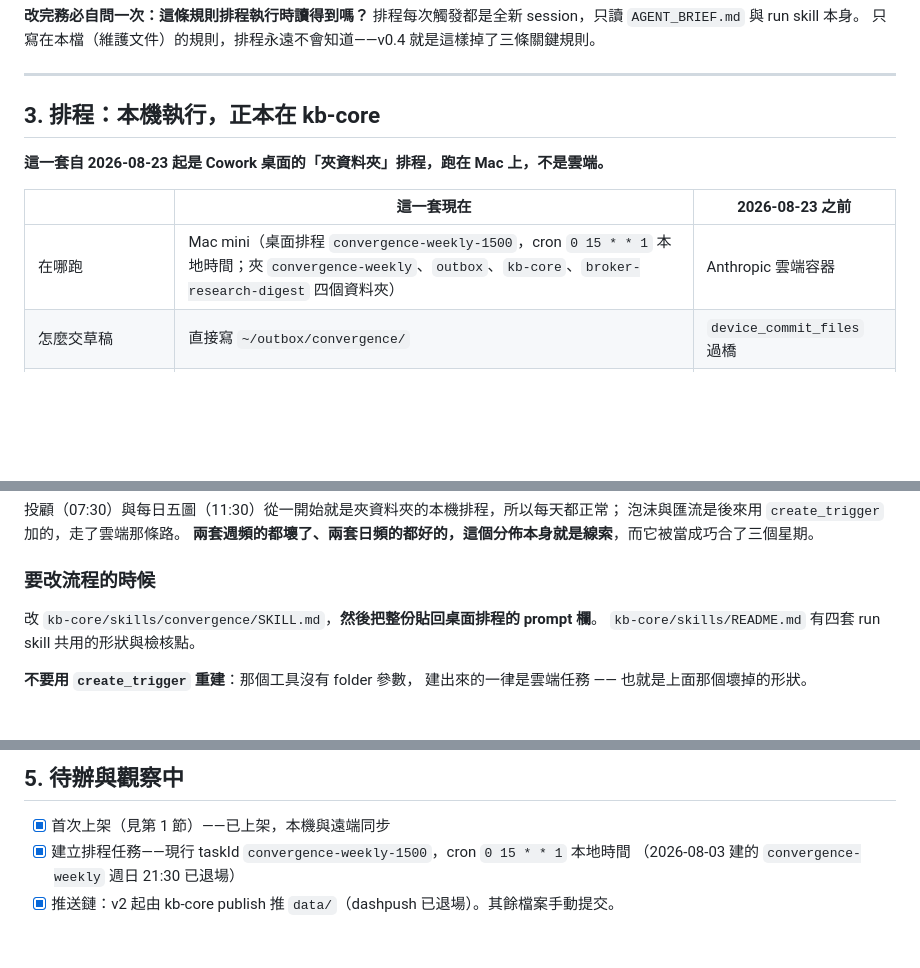
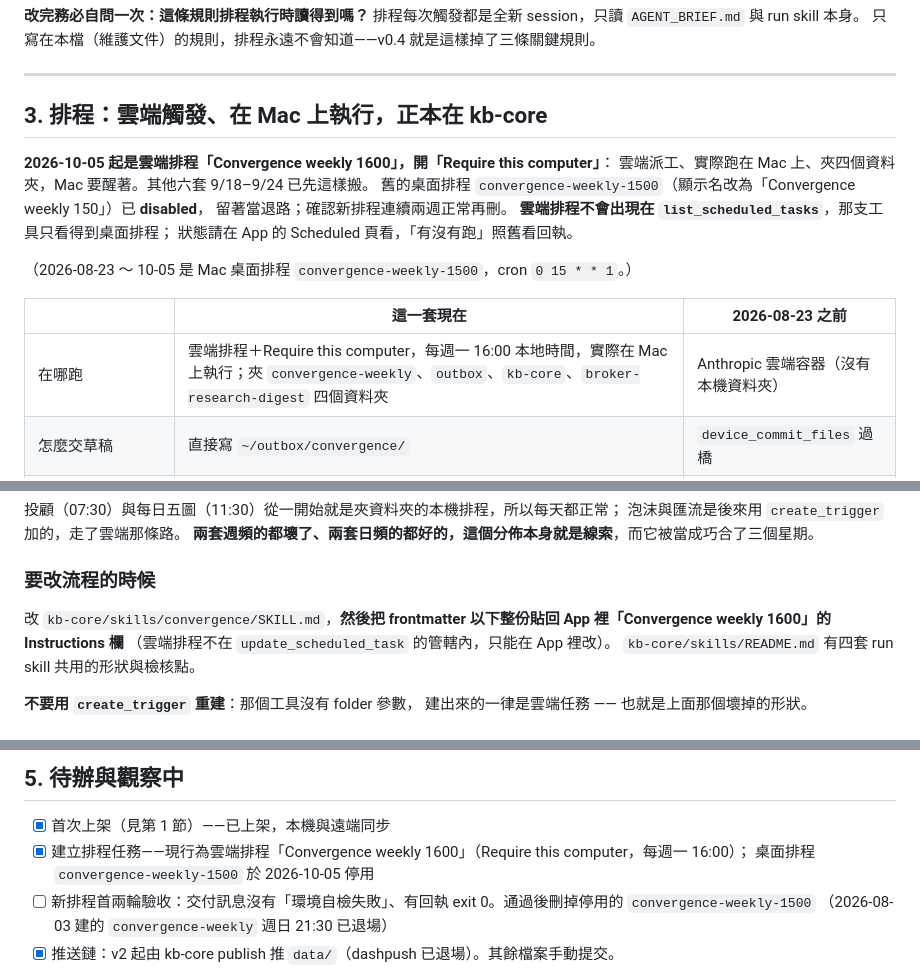
Before and after one commit to GunDamnBoy/convergence-weekly, a Markdown page: MAINTENANCE.md, 3 parts joined by grey strips. Drawn GitHub-style; blank space fills up the shorter version.

Commit message:
docs: 維護檔更新

```diff
--- a/MAINTENANCE.md
+++ b/MAINTENANCE.md
@@ -53,13 +53,20 @@ rebase 前被擋下（exit 15 @ worktree-dirty），而排程 clone 到的仍是
 
 ---
 
-## 3. 排程：本機執行，正本在 kb-core
+## 3. 排程：雲端觸發、在 Mac 上執行，正本在 kb-core
 
-**這一套自 2026-08-23 起是 Cowork 桌面的「夾資料夾」排程，跑在 Mac 上，不是雲端。**
+**2026-10-05 起是雲端排程「Convergence weekly 1600」，開「Require this computer」**：
+雲端派工、實際跑在 Mac 上、夾四個資料夾，Mac 要醒著。其他六套 9/18–9/24 已先這樣搬。
+舊的桌面排程 `convergence-weekly-1500`（顯示名改為「Convergence weekly 150」）已 **disabled**，
+留著當退路；確認新排程連續兩週正常再刪。
+**雲端排程不會出現在 `list_scheduled_tasks`**，那支工具只看得到桌面排程；
+狀態請在 App 的 Scheduled 頁看，「有沒有跑」照舊看回執。
+
+（2026-08-23 ～ 10-05 是 Mac 桌面排程 `convergence-weekly-1500`，cron `0 15 * * 1`。）
 
 | | 這一套現在 | 2026-08-23 之前 |
 |---|---|---|
-| 在哪跑 | Mac mini（桌面排程 `convergence-weekly-1500`，cron `0 15 * * 1` 本地時間；夾 `convergence-weekly`、`outbox`、`kb-core`、`broker-research-digest` 四個資料夾） | Anthropic 雲端容器 |
+| 在哪跑 | 雲端排程＋Require this computer，每週一 16:00 本地時間，實際在 Mac 上執行；夾 `convergence-weekly`、`outbox`、`kb-core`、`broker-research-digest` 四個資料夾 | Anthropic 雲端容器（沒有本機資料夾） |
 | 怎麼交草稿 | 直接寫 `~/outbox/convergence/` | `device_commit_files` 過橋 |
 | prompt 正本 | `kb-core/skills/convergence/SKILL.md` | 本檔第 3 節（一份會過期的複本） |
 | 出現在 `list_triggers` | 否 | 是 |
@@ -79,7 +86,8 @@ rebase 前被擋下（exit 15 @ worktree-dirty），而排程 clone 到的仍是
 
 ### 要改流程的時候
 
-改 `kb-core/skills/convergence/SKILL.md`，**然後把整份貼回桌面排程的 prompt 欄**。
+改 `kb-core/skills/convergence/SKILL.md`，**然後把 frontmatter 以下整份貼回 App 裡「Convergence weekly 1600」的 Instructions 欄**
+（雲端排程不在 `update_scheduled_task` 的管轄內，只能在 App 裡改）。
 `kb-core/skills/README.md` 有四套 run skill 共用的形狀與檢核點。
 
 **不要用 `create_trigger` 重建**：那個工具沒有 folder 參數，
@@ -157,7 +165,9 @@ rebase 前被擋下（exit 15 @ worktree-dirty），而排程 clone 到的仍是
 ## 5. 待辦與觀察中
 
 - [x] 首次上架（見第 1 節）——已上架，本機與遠端同步
-- [x] 建立排程任務——現行 taskId `convergence-weekly-1500`，cron `0 15 * * 1` 本地時間
+- [x] 建立排程任務——現行為雲端排程「Convergence weekly 1600」（Require this computer，每週一 16:00）；
+      桌面排程 `convergence-weekly-1500` 於 2026-10-05 停用
+- [ ] 新排程首兩輪驗收：交付訊息沒有「環境自檢失敗」、有回執 exit 0。通過後刪掉停用的 `convergence-weekly-1500`
       （2026-08-03 建的 `convergence-weekly` 週日 21:30 已退場）
 - [x] 推送鏈：v2 起由 kb-core publish 推 `data/`（dashpush 已退場）。其餘檔案手動提交。
 - [x] 投顧知識庫保留天數——2026-08-06 覆核已是 **6 天**（07-30、08-02～08-06），
```
Also changed, not shown: AGENT_BRIEF.md (+3 -2 lines), CHANGELOG.md (+8 -0 lines).
